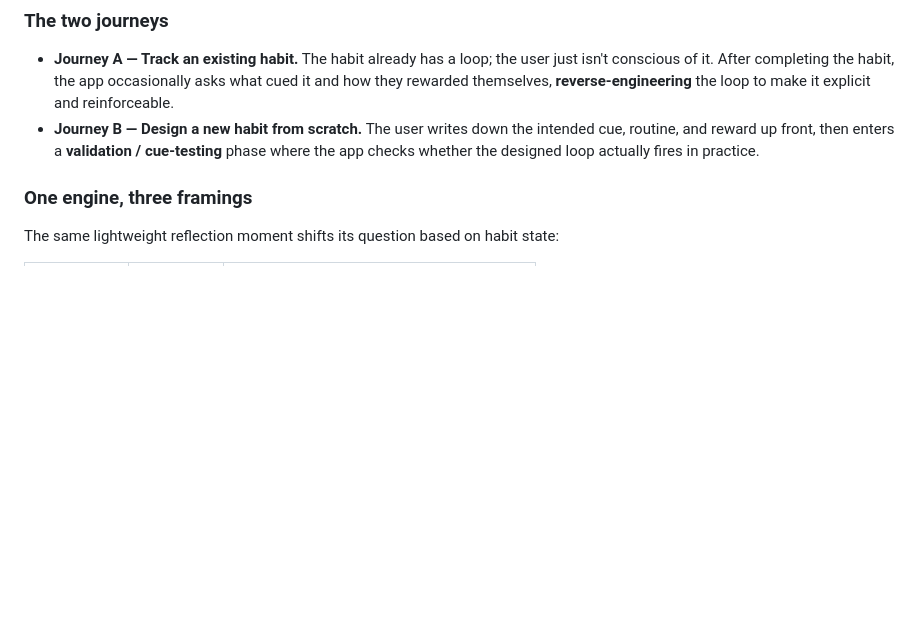
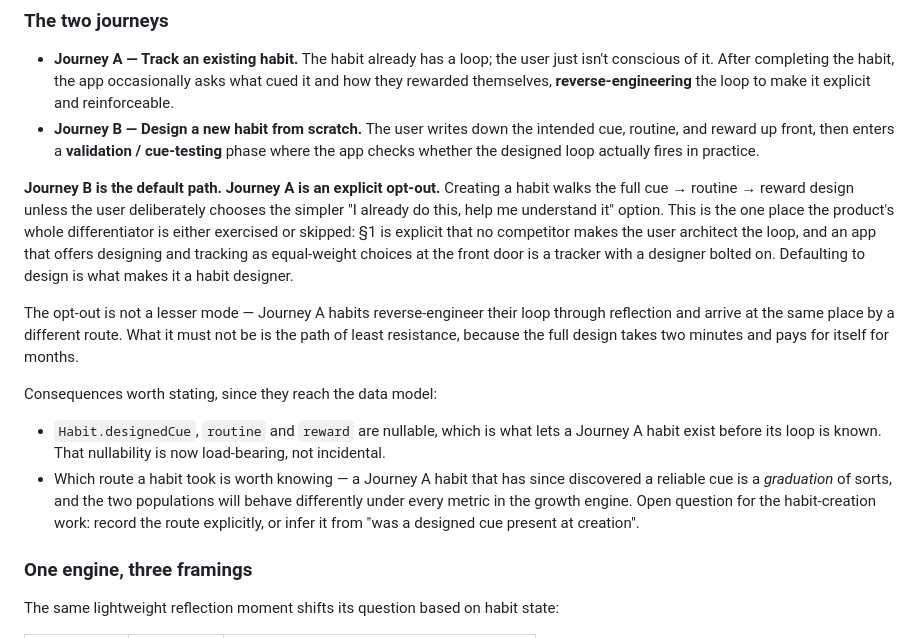
Before and after one commit to LWitteman96/taproot, a Markdown page: docs/design-spec.md, the part around one of its changes. Rendered like a GitHub page; blank space fills up the shorter version.

```diff
--- a/docs/design-spec.md
+++ b/docs/design-spec.md
@@ -32,6 +32,15 @@ There are two ways a user arrives at a habit, but they're powered by a **single
 
 - **Journey A — Track an existing habit.** The habit already has a loop; the user just isn't conscious of it. After completing the habit, the app occasionally asks what cued it and how they rewarded themselves, **reverse-engineering** the loop to make it explicit and reinforceable.
 - **Journey B — Design a new habit from scratch.** The user writes down the intended cue, routine, and reward up front, then enters a **validation / cue-testing** phase where the app checks whether the designed loop actually fires in practice.
+
+**Journey B is the default path. Journey A is an explicit opt-out.** Creating a habit walks the full cue → routine → reward design unless the user deliberately chooses the simpler "I already do this, help me understand it" option. This is the one place the product's whole differentiator is either exercised or skipped: §1 is explicit that no competitor makes the user architect the loop, and an app that offers designing and tracking as equal-weight choices at the front door is a tracker with a designer bolted on. Defaulting to design is what makes it a habit designer.
+
+The opt-out is not a lesser mode — Journey A habits reverse-engineer their loop through reflection and arrive at the same place by a different route. What it must not be is the path of least resistance, because the full design takes two minutes and pays for itself for months.
+
+Consequences worth stating, since they reach the data model:
+
+- `Habit.designedCue`, `routine` and `reward` are nullable, which is what lets a Journey A habit exist before its loop is known. That nullability is now load-bearing, not incidental.
+- Which route a habit took is worth knowing — a Journey A habit that has since discovered a reliable cue is a *graduation* of sorts, and the two populations will behave differently under every metric in the growth engine. Open question for the habit-creation work: record the route explicitly, or infer it from "was a designed cue present at creation".
 
 ### One engine, three framings
 
```
Also changed, not shown: other parts of docs/design-spec.md (+19 -1 lines).
